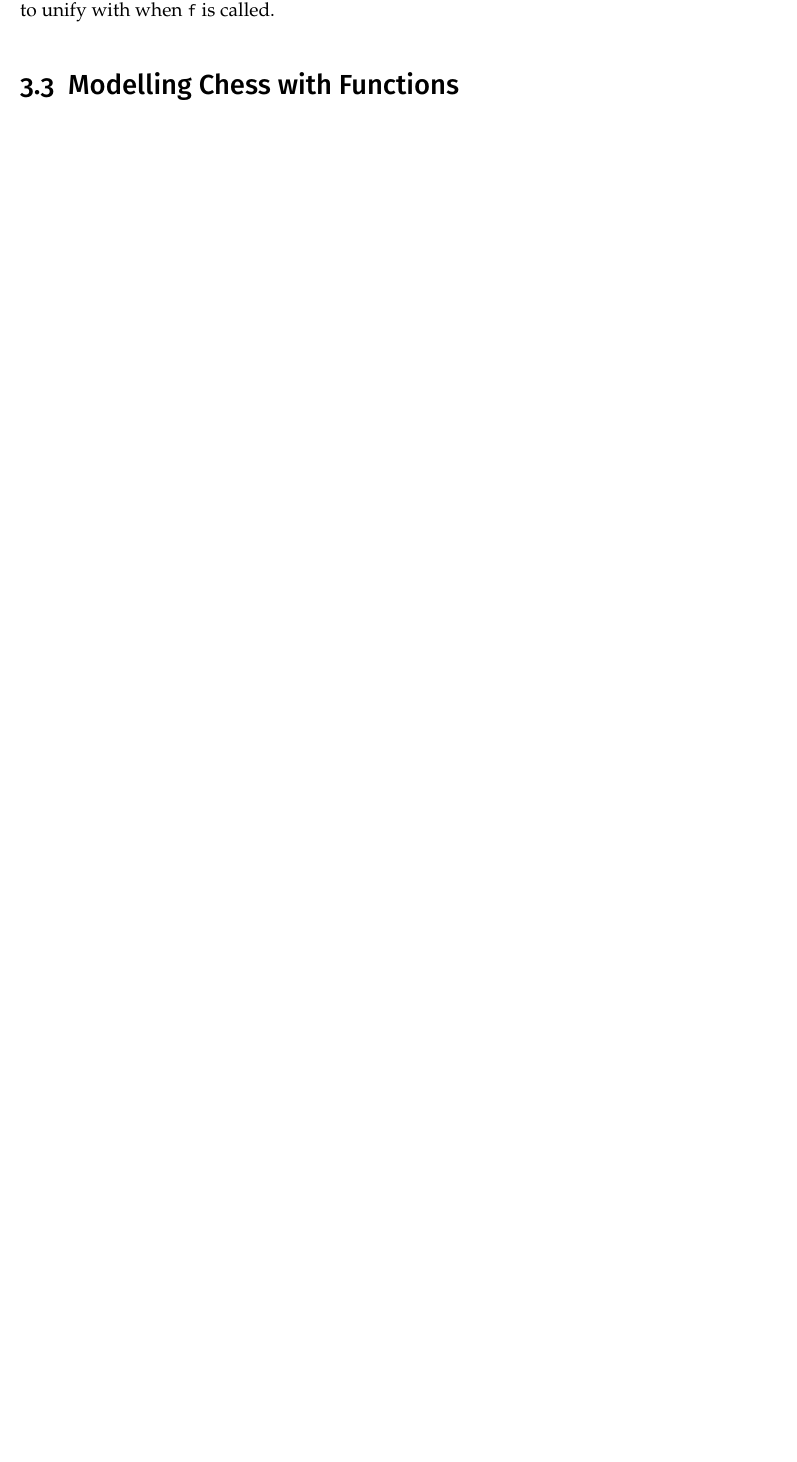
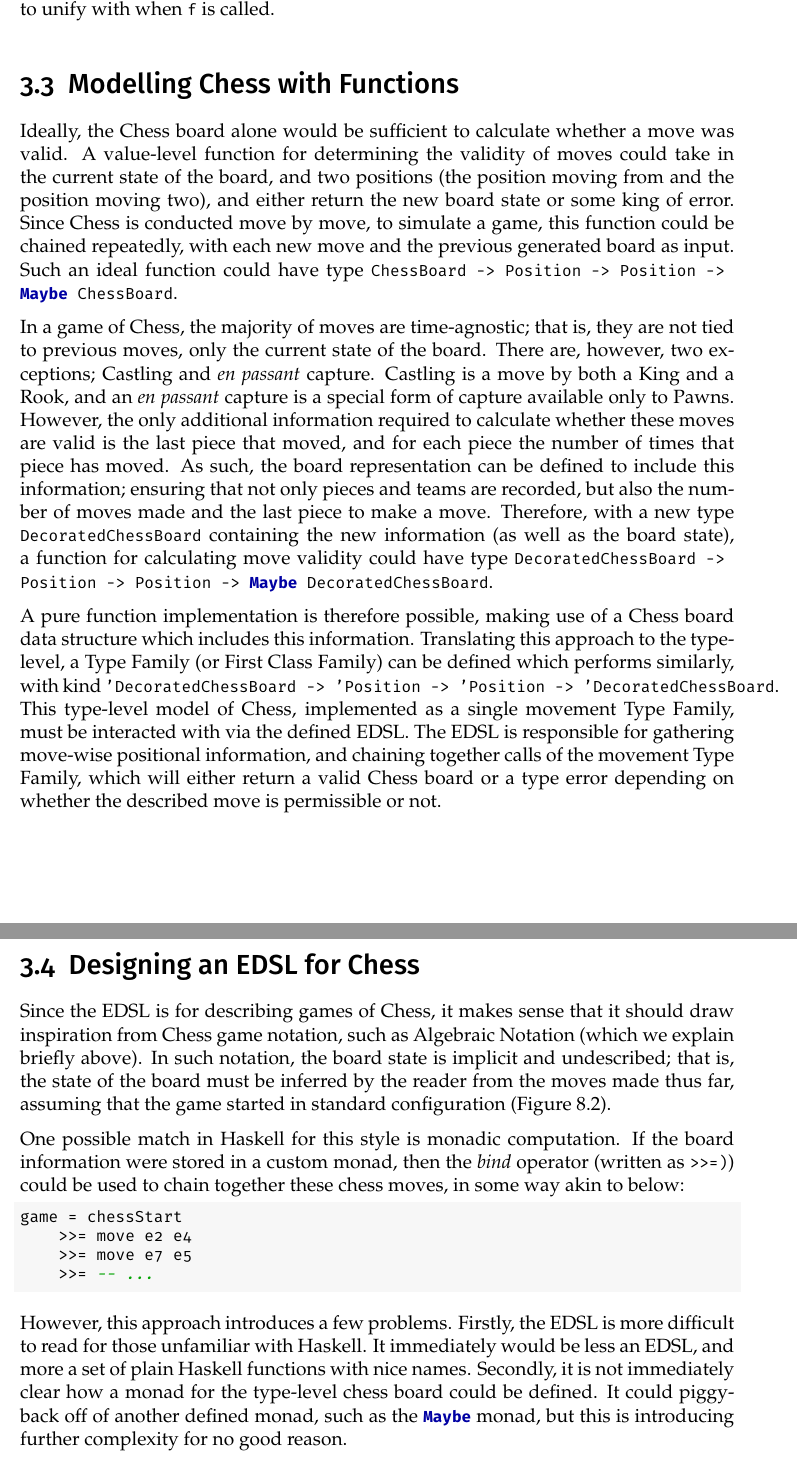
Before and after one commit to Proxymoron461/chesskell, a LaTeX thesis (chess/writing/dissertation/diss.tex): part of page 25 of 33 before the commit and two parts of pages 25 and 26 of 34 after it, the two joined at a grey line, cut so that both start at the same text, the shorter picture padded with empty space. Compiled offline with pdfLaTeX.

Commit message:
First draft of Design chapter!

```diff
--- a/chess/writing/dissertation/diss.tex
+++ b/chess/writing/dissertation/diss.tex
@@ -499,6 +499,23 @@ Almost all operations available on lists are available on length indexed vectors
 
 \section{Modelling Chess with Functions}
 
-% TODO: Talk about function that takes in chess board + the next move, and outputs a chess board
+Ideally, the Chess board alone would be sufficient to calculate whether a move was valid. A value-level function for determining the validity of moves could take in the current state of the board, and two positions (the position moving from and the position moving two), and either return the new board state or some king of error. Since Chess is conducted move by move, to simulate a game, this function could be chained repeatedly, with each new move and the previous generated board as input. Such an ideal function could have type \inline{ChessBoard -> Position -> Position -> Maybe ChessBoard}.
 
-% TODO: Talk about overall structure of Chesskell - type-level model accessible through Move function, which is interfaced with through the EDSL (or just by itself)
+In a game of Chess, the majority of moves are time-agnostic; that is, they are not tied to previous moves, only the current state of the board. There are, however, two exceptions; Castling and \emph{en passant} capture. Castling is a move by both a King and a Rook, and an \emph{en passant} capture is a special form of capture available only to Pawns. However, the only additional information required to calculate whether these moves are valid is the last piece that moved, and for each piece the number of times that piece has moved. As such, the board representation can be defined to include this information; ensuring that not only pieces and teams are recorded, but also the number of moves made and the last piece to make a move. Therefore, with a new type \inline{DecoratedChessBoard} containing the new information (as well as the board state), a function for calculating move validity could have type \inline{DecoratedChessBoard -> Position -> Position -> Maybe DecoratedChessBoard}.
+
+A pure function implementation is therefore possible, making use of a Chess board data structure which includes this information. Translating this approach to the type-level, a Type Family (or First Class Family) can be defined which performs similarly, with kind \inline{'DecoratedChessBoard -> 'Position -> 'Position -> 'DecoratedChessBoard}. This type-level model of Chess, implemented as a single movement Type Family, must be interacted with via the defined EDSL. The EDSL is responsible for gathering move-wise positional information, and chaining together calls of the movement Type Family, which will either return a valid Chess board or a type error depending on whether the described move is permissible or not.
+
+\section{Designing an EDSL for Chess}
+
+Since the EDSL is for describing games of Chess, it makes sense that it should draw inspiration from Chess game notation, such as Algebraic Notation (which we explain briefly above). In such notation, the board state is implicit and undescribed; that is, the state of the board must be inferred by the reader from the moves made thus far, assuming that the game started in standard configuration (Figure \ref{startboard}).
+
+One possible match in Haskell for this style is monadic computation. If the board information were stored in a custom monad, then the \emph{bind} operator (written as \inline{>>=)}) could be used to chain together these chess moves, in some way akin to below:
+
+\begin{lstlisting}
+game = chessStart
+    >>= move e2 e4
+    >>= move e7 e5
+    >>= -- ...
+\end{lstlisting}
+
+However, this approach introduces a few problems. Firstly, the EDSL is more difficult to read for those unfamiliar with Haskell. It immediately would be less an EDSL, and more a set of plain Haskell functions with nice names. Secondly, it is not immediately clear how a monad for the type-level chess board could be defined. It could piggyback off of another defined monad, such as the \inline{Maybe} monad, but this is introducing further complexity for no good reason.
```
Also changed, not shown: chess/writing/dissertation/diss.pdf, chess/writing/dissertation/diss.tex (18 more changed lines).
